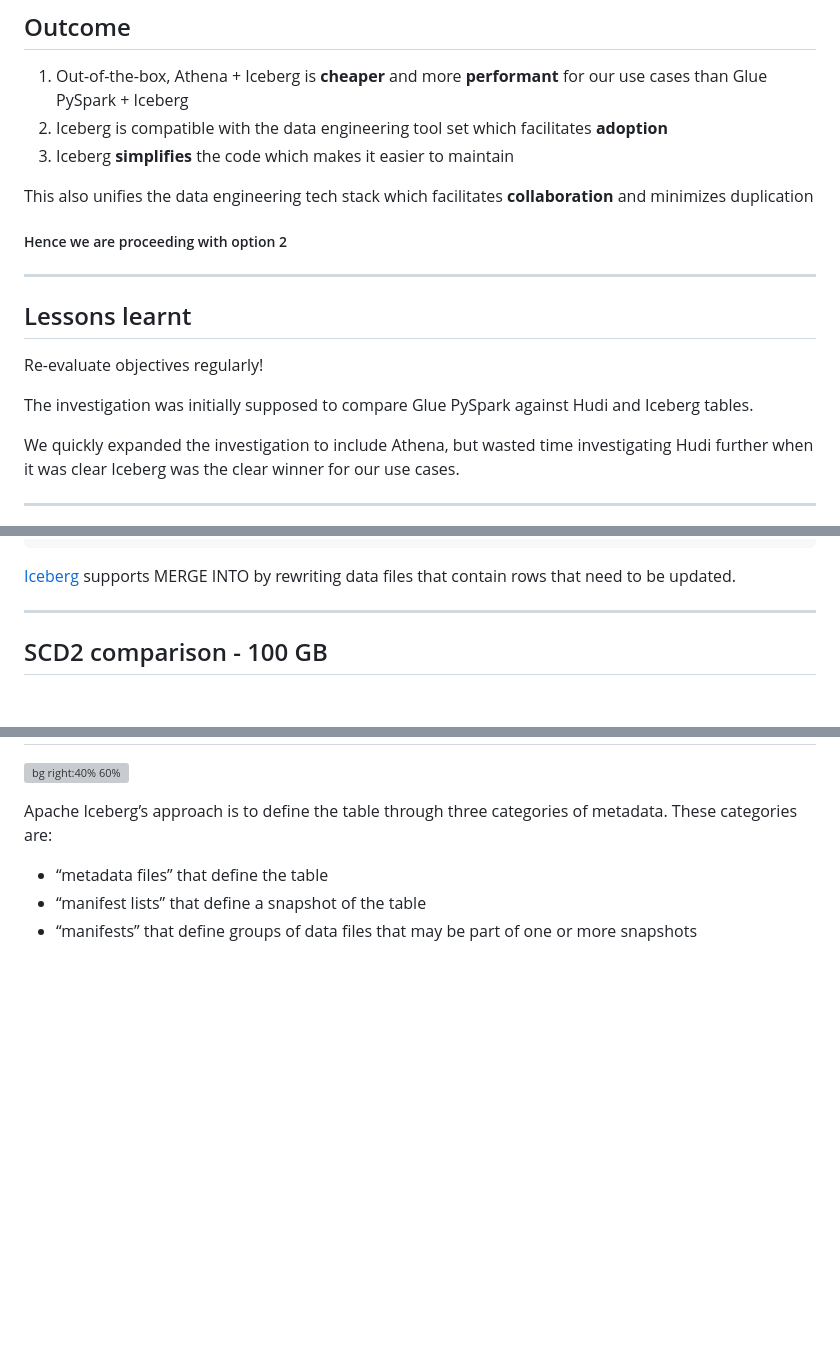
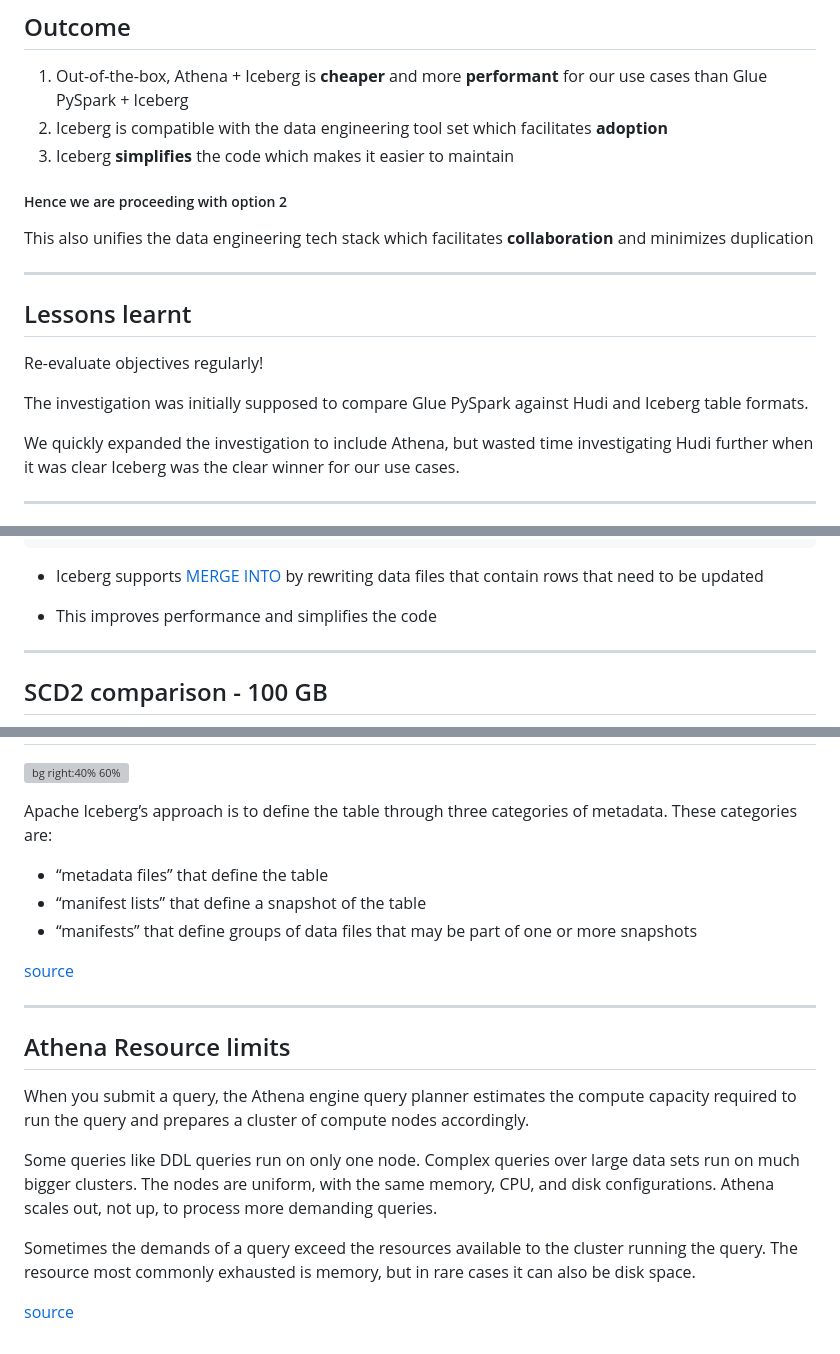
Before and after one commit to moj-analytical-services/iceberg-evaluation, a Markdown page: docs/README.md, 3 parts joined by grey strips. Drawn GitHub-style; blank space fills up the shorter version; grey boxes are pictures that could not be loaded.

````diff
--- a/docs/README.md
+++ b/docs/README.md
@@ -62,16 +62,16 @@ Option 2: Migrate curation to [Athena](https://www.amazonaws.cn/en/athena/) + [D
 2. Iceberg is compatible with the data engineering tool set which facilitates **adoption**
 3. Iceberg **simplifies** the code which makes it easier to maintain
 
+##### Hence we are proceeding with option 2
+
 This also unifies the data engineering tech stack which facilitates **collaboration** and minimizes duplication
-
-##### Hence we are proceeding with option 2
 
 ---
 ## Lessons learnt
 
 Re-evaluate objectives regularly!
 
-The investigation was initially supposed to compare Glue PySpark against Hudi and Iceberg tables.
+The investigation was initially supposed to compare Glue PySpark against Hudi and Iceberg table formats.
 
 We quickly expanded the investigation to include Athena, but wasted time investigating Hudi further  when it was clear Iceberg was the clear winner for our use cases.
 
@@ -256,9 +285,9 @@ WHEN MATCHED
    THEN INSERT [( column[, ...] )] VALUES ( expression[, ...] )
 ```
 
-[Iceberg](https://iceberg.apache.org/docs/latest/spark-writes/#merge-into) supports MERGE INTO by rewriting data files that contain rows that need to be updated.
+- Iceberg supports [MERGE INTO](https://iceberg.apache.org/docs/latest/spark-writes/#merge-into) by rewriting data files that contain rows that need to be updated
 
-<!-- This improves performance and simplifies the logic. -->
+- This improves performance and simplifies the code
 
 ---
 ## SCD2 comparison - 100 GB
@@ -381,6 +428,19 @@ Apache Iceberg’s approach is to define the table through three categories of m
 - “metadata files” that define the table
 - “manifest lists” that define a snapshot of the table
 - “manifests” that define groups of data files that may be part of one or more snapshots
+
+[source](https://www.dremio.com/blog/comparison-of-data-lake-table-formats-apache-iceberg-apache-hudi-and-delta-lake/)
+
+---
+## Athena Resource limits
+
+When you submit a query, the Athena engine query planner estimates the compute capacity required to run the query and prepares a cluster of compute nodes accordingly.
+
+Some queries like DDL queries run on only one node. Complex queries over large data sets run on much bigger clusters. The nodes are uniform, with the same memory, CPU, and disk configurations. Athena scales out, not up, to process more demanding queries.
+
+Sometimes the demands of a query exceed the resources available to the cluster running the query. The resource most commonly exhausted is memory, but in rare cases it can also be disk space.
+
+[source](https://docs.aws.amazon.com/athena/latest/ug/performance-tuning.html)
 
 <style>
 section {
````
Also changed, not shown: other parts of docs/README.md (+66 -19 lines), docs/bulk_insert.png, 2 other files.
